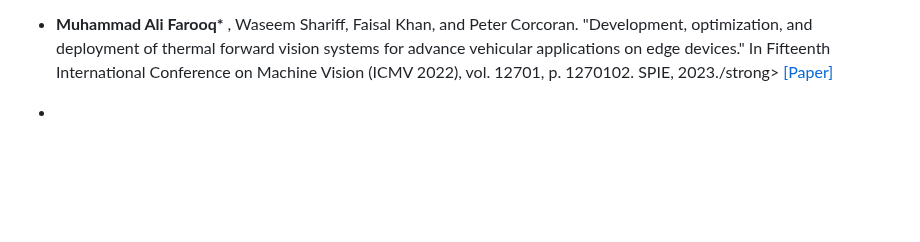
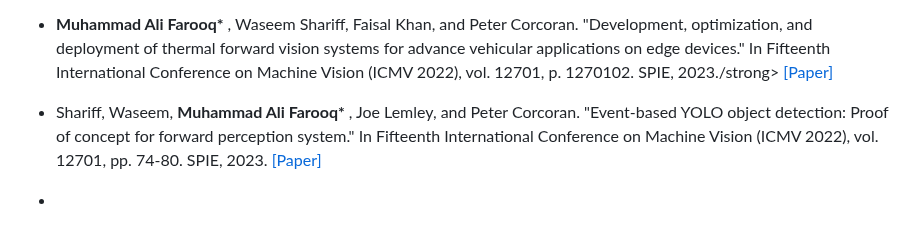
Before and after one commit to MAli-Farooq/MAli-Farooq.github.io, a Markdown page: contents/publications.md, the part around the change. Rendered like a GitHub page; blank space fills up the shorter version.

```diff
--- a/contents/publications.md
+++ b/contents/publications.md
@@ -48,4 +48,6 @@
 
  - <strong>Muhammad Ali Farooq* </strong>, Waseem Shariff, Faisal Khan, and Peter Corcoran. "Development, optimization, and deployment of thermal forward vision systems for advance vehicular applications on edge devices." In Fifteenth International Conference on Machine Vision (ICMV 2022), vol. 12701, p. 1270102. SPIE, 2023./strong> [[Paper]]([https://ieeexplore.ieee.org/author/37090080407](https://www.spiedigitallibrary.org/conference-proceedings-of-spie/12701/1270102/Development-optimization-and-deployment-of-thermal-forward-vision-systems-for/10.1117/12.2679749.short#_=_))
 
+ - Shariff, Waseem, <strong>Muhammad Ali Farooq* </strong>, Joe Lemley, and Peter Corcoran. "Event-based YOLO object detection: Proof of concept for forward perception system." In Fifteenth International Conference on Machine Vision (ICMV 2022), vol. 12701, pp. 74-80. SPIE, 2023.</strong> [[Paper]](https://www.spiedigitallibrary.org/conference-proceedings-of-spie/12701/127010A/Event-based-YOLO-object-detection--proof-of-concept-for/10.1117/12.2679341.short#_=_)
+
  -
```
